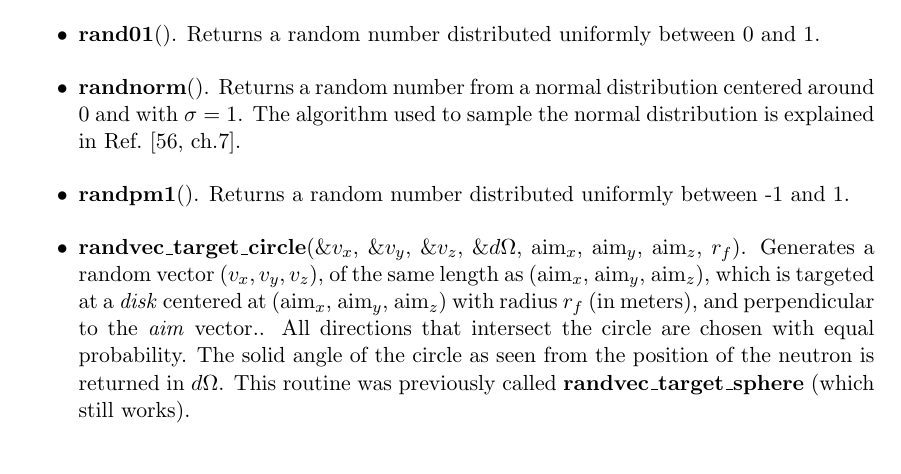
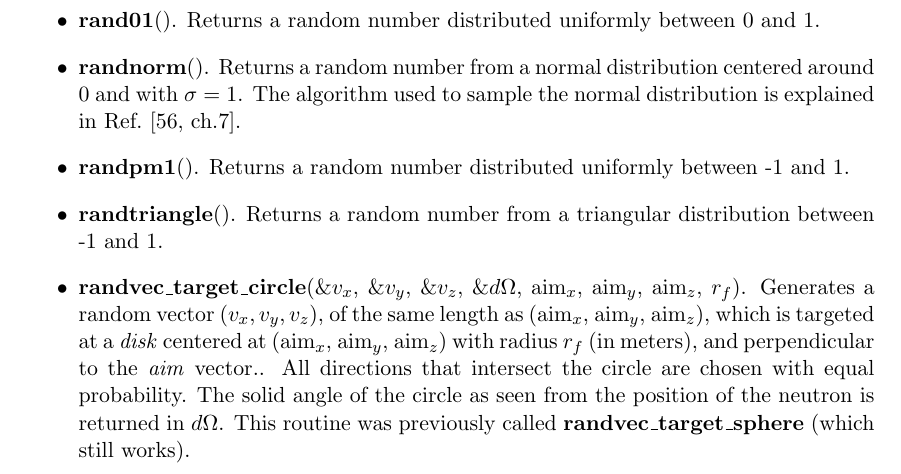
Before and after one commit to jonasstein/mcstastex, a LaTeX thesis (trunk/Component_manual.tex, which reads trunk/kernelcalls.tex): part of page 138 of 152, cut so that both start at the same text. Compiled offline with LaTeX, dvips and Ghostscript.

Commit message:
Added kernel call doc about randtriangle function
git-svn-id: https://svn.mccode.org/svn/McStasTeX@202 feec88ba-9254-4c29-afb0-2c2f27bf560d

```diff
--- a/trunk/kernelcalls.tex
+++ b/trunk/kernelcalls.tex
@@ -268,6 +268,7 @@ Details about using these functions are given in the \MCS\ User Manual.
   distribution centered around 0 and with $\sigma=1$. The algorithm used to
   sample the normal distribution is explained in Ref.~\cite[ch.7]{num_rep}.
 \item {\bf randpm1}(). Returns a random number distributed uniformly between -1 and 1.
+\item {\bf randtriangle}(). Returns a random number from a triangular distribution between -1 and 1.
 \item {\bf randvec\_target\_circle}(\&$v_x$, \&$v_y$, \&$v_z$, \&$d\Omega$,
   aim$_x$, aim$_y$, aim$_z$, $r_f$). Generates a random vector $(v_x, v_y,
   v_z)$, of the same length as (aim$_x$, aim$_y$, aim$_z$), which is
```
